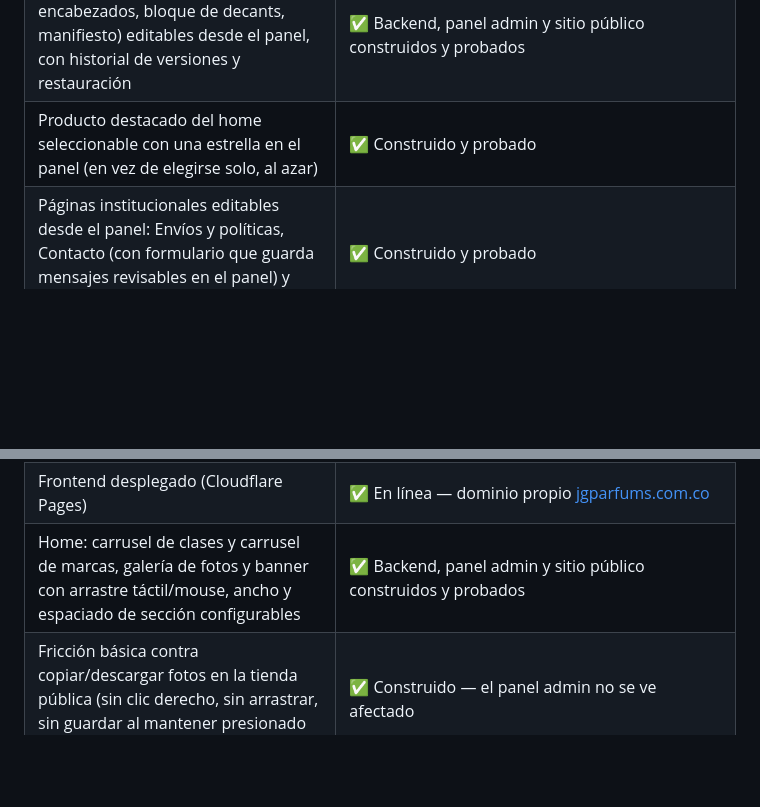
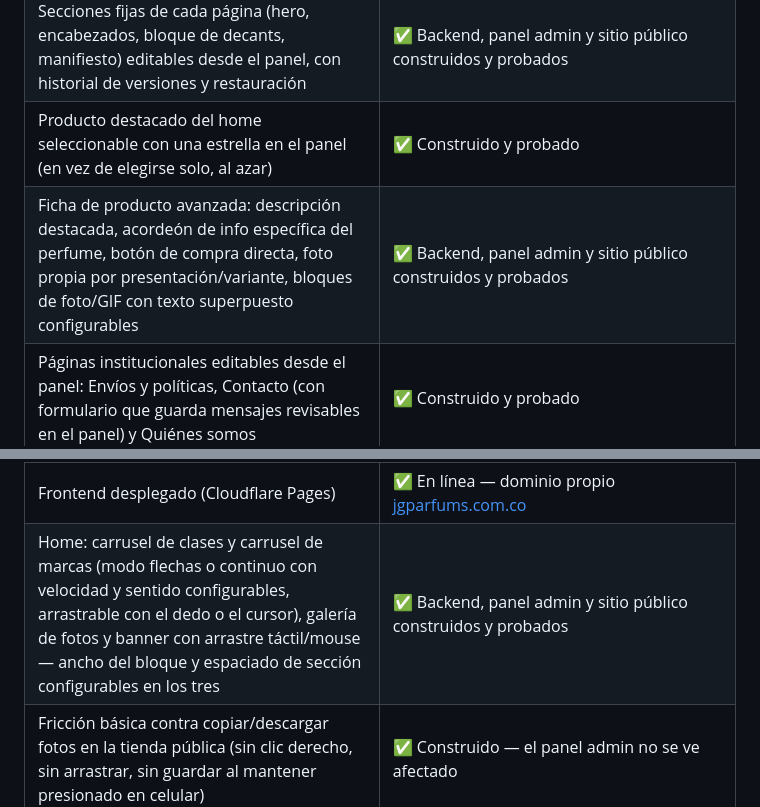
Before and after one commit to jgparfumscol-dev/JG-Parfums, a Markdown page: README.md, 2 parts joined by grey strips. Rendered like a GitHub page; blank space fills up the shorter version.

```diff
--- a/README.md
+++ b/README.md
@@ -60,10 +60,11 @@ El backend expone una API REST con **FastAPI** sobre **PostgreSQL** (SQLAlchemy
 | Panel admin: tienda en vivo editable (secciones de página: banner con varias fotos, galería, anuncio, testimonios, contadores, etc.) y Ajustes de marca (nombre, color, tipografía, contacto/redes, envío) | ✅ Construido y probado |
 | Secciones fijas de cada página (hero, encabezados, bloque de decants, manifiesto) editables desde el panel, con historial de versiones y restauración | ✅ Backend, panel admin y sitio público construidos y probados |
 | Producto destacado del home seleccionable con una estrella en el panel (en vez de elegirse solo, al azar) | ✅ Construido y probado |
+| Ficha de producto avanzada: descripción destacada, acordeón de info específica del perfume, botón de compra directa, foto propia por presentación/variante, bloques de foto/GIF con texto superpuesto configurables | ✅ Backend, panel admin y sitio público construidos y probados |
 | Páginas institucionales editables desde el panel: Envíos y políticas, Contacto (con formulario que guarda mensajes revisables en el panel) y Quiénes somos | ✅ Construido y probado |
 | Frontend (tienda, cuenta, panel admin) | ✅ Construido — sistema de diseño documentado (`DESIGN.md`), tipografía de títulos Newsreader (legible en cualquier densidad de pantalla), acentos circulares para romper la retícula sin tocar el radio duro de botones/tarjetas |
 | Frontend desplegado (Cloudflare Pages) | ✅ En línea — dominio propio [jgparfums.com.co](https://jgparfums.com.co) |
-| Home: carrusel de clases y carrusel de marcas, galería de fotos y banner con arrastre táctil/mouse, ancho y espaciado de sección configurables | ✅ Backend, panel admin y sitio público construidos y probados |
+| Home: carrusel de clases y carrusel de marcas (modo flechas o continuo con velocidad y sentido configurables, arrastrable con el dedo o el cursor), galería de fotos y banner con arrastre táctil/mouse — ancho del bloque y espaciado de sección configurables en los tres | ✅ Backend, panel admin y sitio público construidos y probados |
 | Fricción básica contra copiar/descargar fotos en la tienda pública (sin clic derecho, sin arrastrar, sin guardar al mantener presionado en celular) | ✅ Construido — el panel admin no se ve afectado |
 | CORS frontend ↔ backend | ✅ Verificado con petición real |
 | Correos transaccionales (Resend) | ✅ Confirmado de punta a punta (registro → correo de bienvenida recibido) |
```
Also changed, not shown: other parts of README.md (+15 -8 lines).
